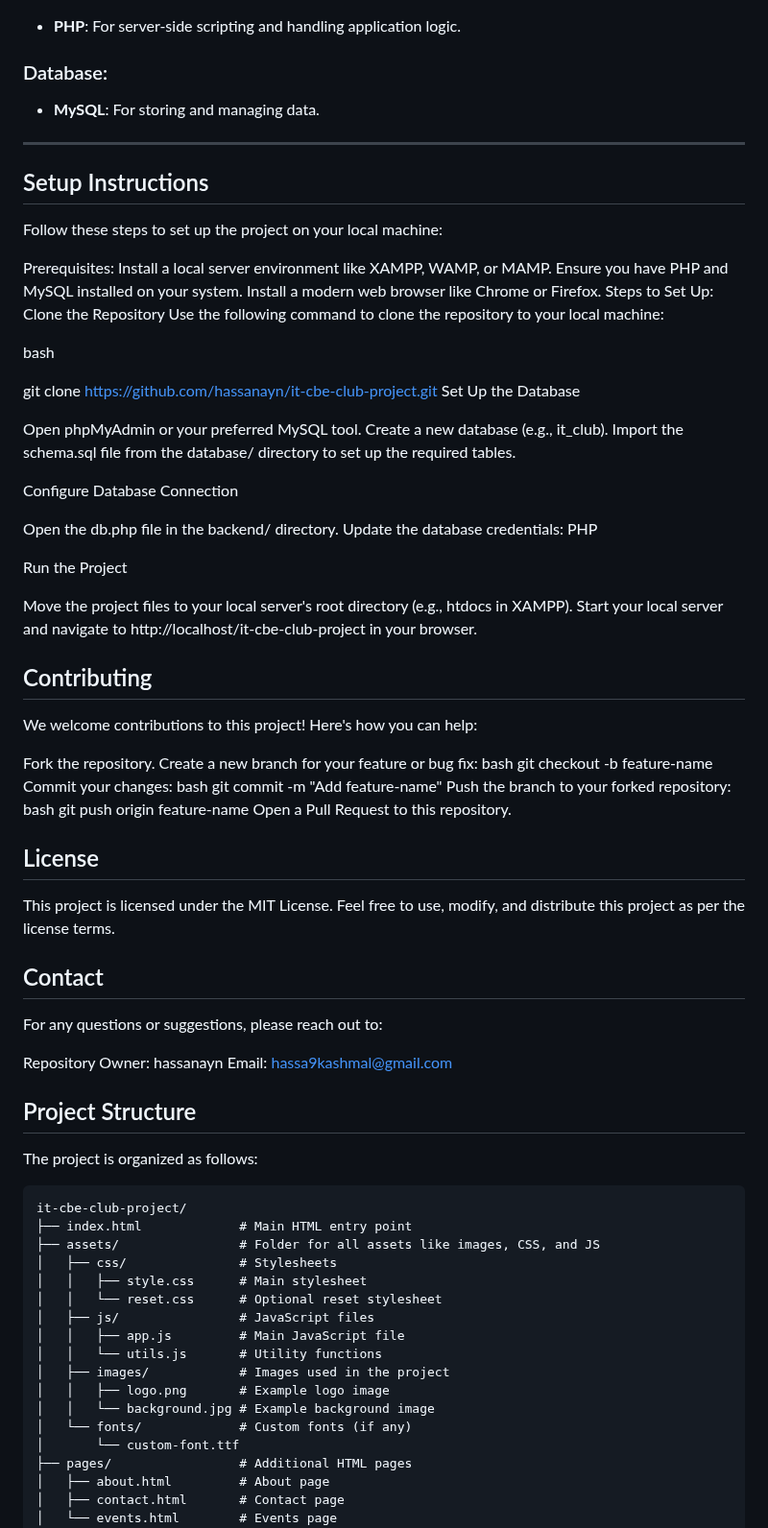
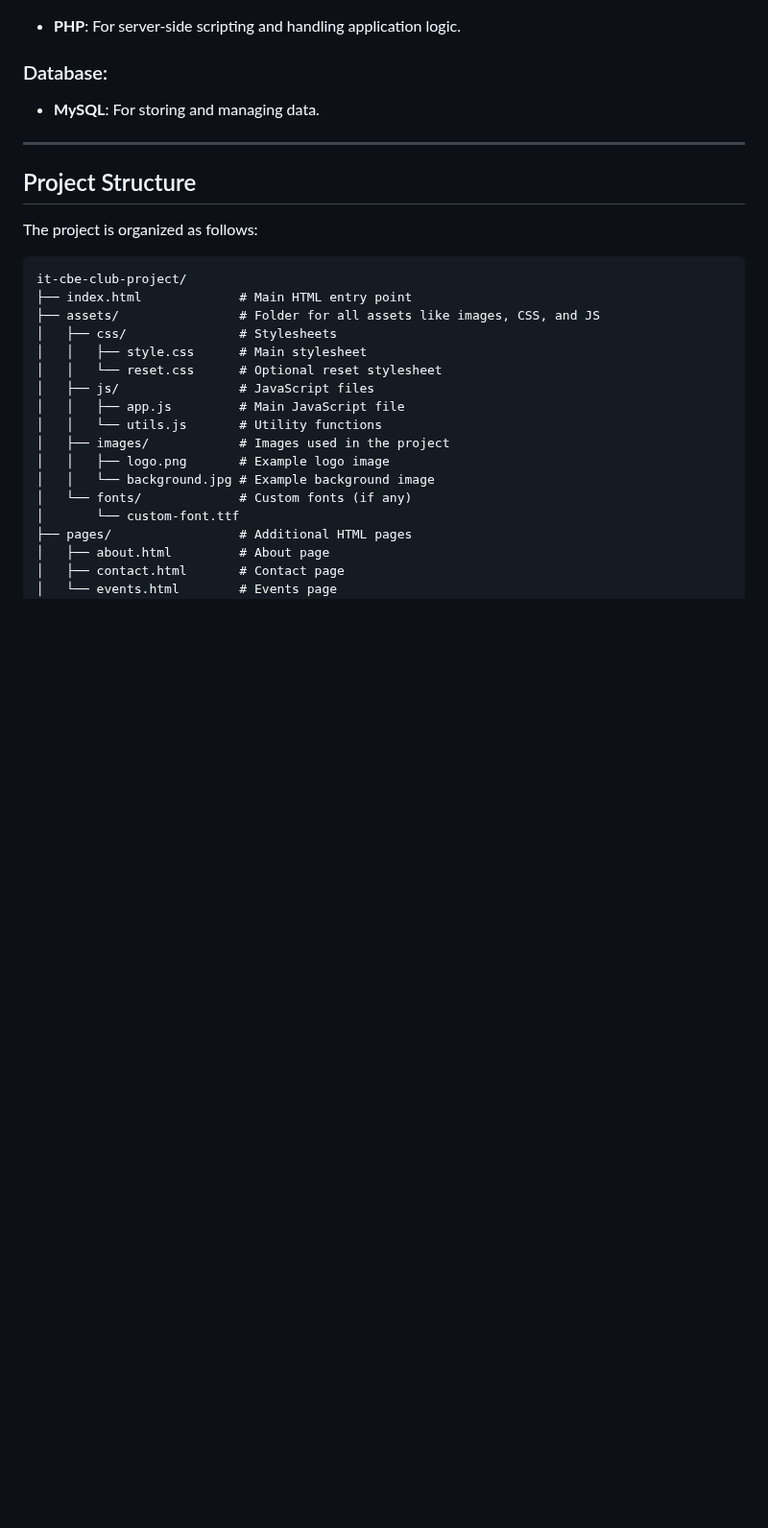
Before and after one commit to hassanayn/it-cbe-club-project, a Markdown page: README.md, the part around one of its changes. Shown at 96% size. Drawn GitHub-style; blank space fills up the shorter version.

```diff
--- a/README.md
+++ b/README.md
@@ -56,68 +58,7 @@ This project leverages:
 
 ---
 
-## Setup Instructions
-Follow these steps to set up the project on your local machine:
-
-Prerequisites:
-Install a local server environment like XAMPP, WAMP, or MAMP.
-Ensure you have PHP and MySQL installed on your system.
-Install a modern web browser like Chrome or Firefox.
-Steps to Set Up:
-Clone the Repository
-Use the following command to clone the repository to your local machine:
-
-bash
-
-git clone https://github.com/hassanayn/it-cbe-club-project.git
-Set Up the Database
-
-Open phpMyAdmin or your preferred MySQL tool.
-Create a new database (e.g., it_club).
-Import the schema.sql file from the database/ directory to set up the required tables.
-
-
- Configure Database Connection
-
-Open the db.php file in the backend/ directory.
-Update the database credentials:
-PHP
-<?php
-$host = "localhost";      // Database host
-$user = "root";           // Database username
-$password = "";           // Database password
-$database = "it_club";    // Database name
-?>
-Run the Project
-
-Move the project files to your local server's root directory (e.g., htdocs in XAMPP).
-Start your local server and navigate to http://localhost/it-cbe-club-project in your browser.
-## Contributing
-We welcome contributions to this project! Here's how you can help:
-
-Fork the repository.
-Create a new branch for your feature or bug fix:
-bash
-git checkout -b feature-name
-Commit your changes:
-bash
-git commit -m "Add feature-name"
-Push the branch to your forked repository:
-bash
-git push origin feature-name
-Open a Pull Request to this repository.
-## License
-This project is licensed under the MIT License. Feel free to use, modify, and distribute this project as per the license terms.
-
-## Contact
-For any questions or suggestions, please reach out to:
-
-Repository Owner: hassanayn
-Email: hassa9kashmal@gmail.com
-
-
 ## Project Structure
-
 
 The project is organized as follows:
 
```
Also changed, not shown: other parts of README.md (+75 -0 lines).
